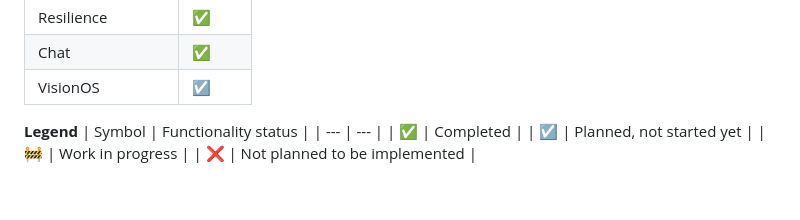
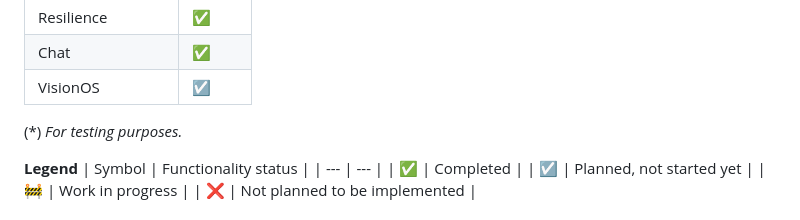
Before and after one commit to PiervitoCreanza/IS24-AM02, a Markdown page: README.md, the part around the change. Rendered like a GitHub page; blank space fills up the shorter version.

Commit message:
📝Update README (#221)

```diff
--- a/README.md
+++ b/README.md
@@ -40,6 +40,7 @@ The implementation features both a command-line interface (CLI) and a JavaFX gra
 | Chat              | :white_check_mark:      |
 | VisionOS        | :ballot_box_with_check: |
 
+(*) *For testing purposes.*
 
 **Legend**
 | Symbol | Functionality status |
```
